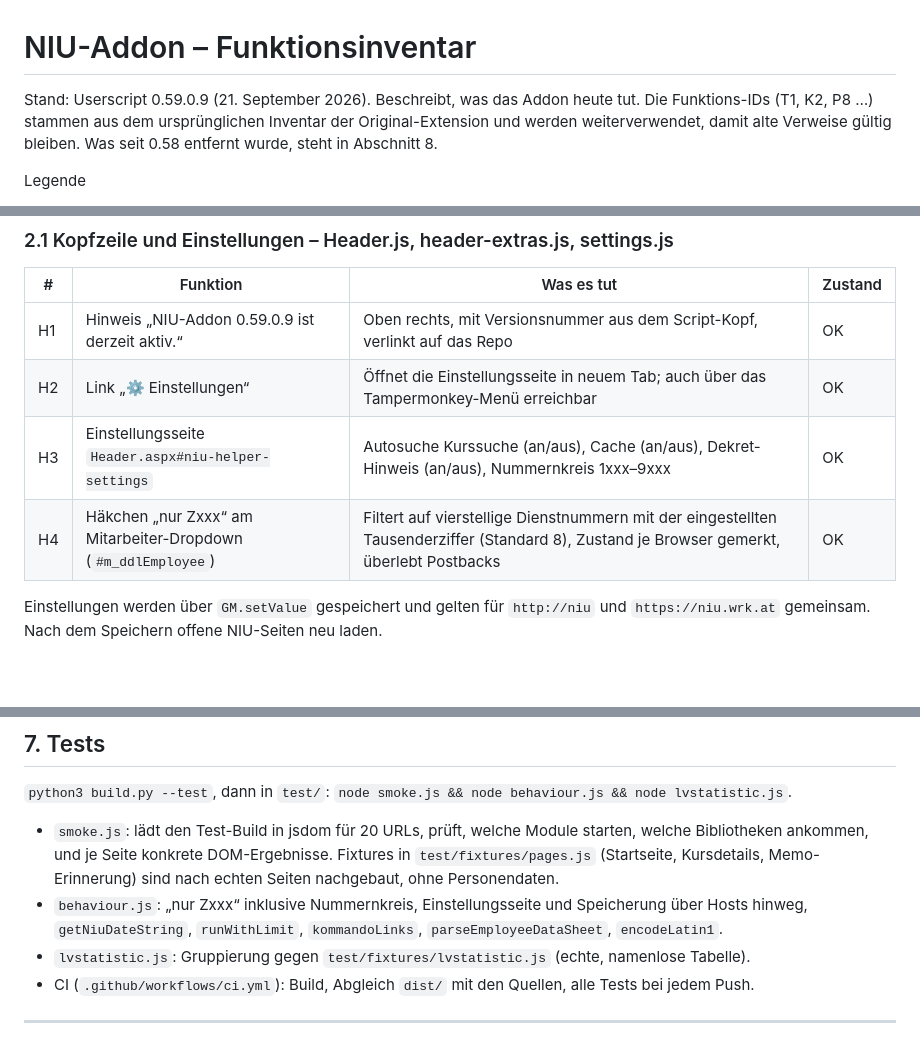
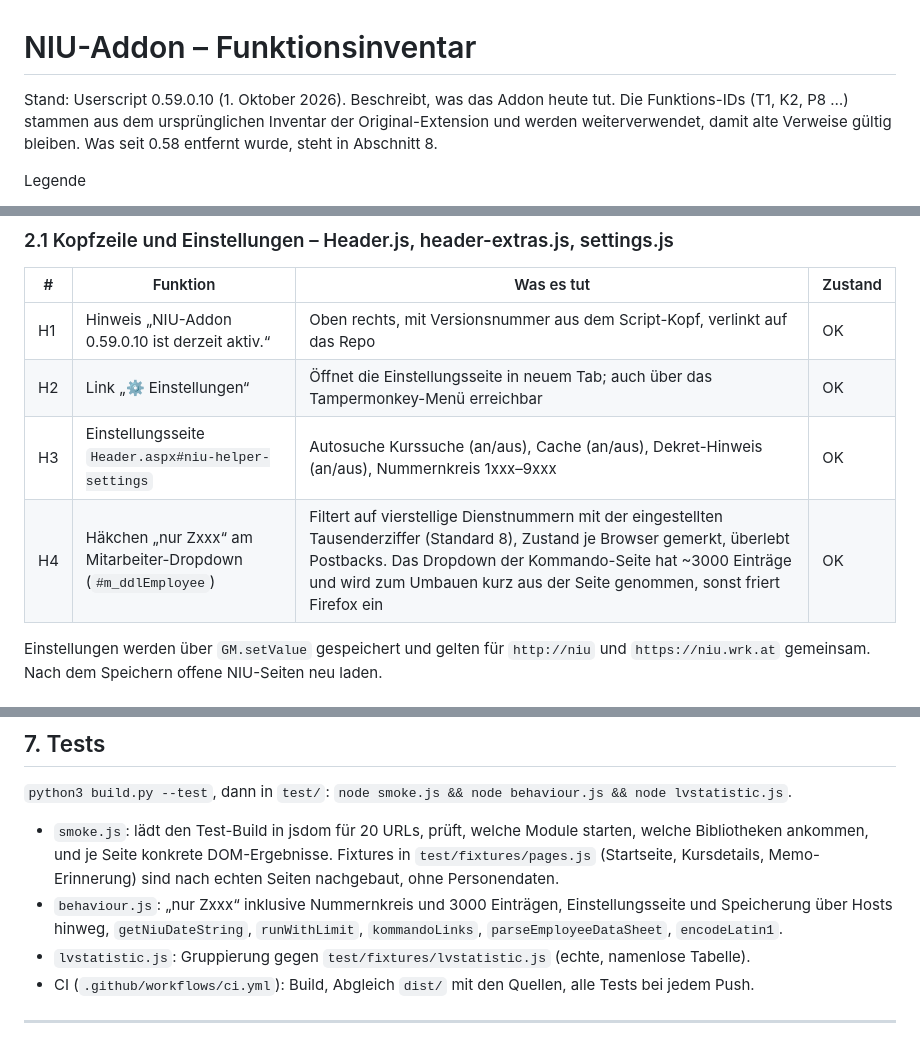
Before and after one commit to SirFlip/NIU-Addons, a Markdown page: FUNKTIONEN.md, 3 parts joined by grey strips. GitHub-like rendering; blank space fills up the shorter version.

```diff
--- a/FUNKTIONEN.md
+++ b/FUNKTIONEN.md
@@ -1,6 +1,6 @@
 # NIU-Addon – Funktionsinventar
 
-Stand: Userscript 0.59.0.9 (21. September 2026). Beschreibt, was das Addon heute tut.
+Stand: Userscript 0.59.0.10 (1. Oktober 2026). Beschreibt, was das Addon heute tut.
 Die Funktions-IDs (T1, K2, P8 …) stammen aus dem ursprünglichen Inventar der
 Original-Extension und werden weiterverwendet, damit alte Verweise gültig bleiben.
 Was seit 0.58 entfernt wurde, steht in Abschnitt 8.
@@ -43,10 +43,10 @@ jQuery wird auf allen Seiten geladen, PouchDB nur dort, wo der Cache gebraucht w
 
 | # | Funktion | Was es tut | Zustand |
 |---|---|---|---|
-| H1 | Hinweis „NIU-Addon 0.59.0.9 ist derzeit aktiv.“ | Oben rechts, mit Versionsnummer aus dem Script-Kopf, verlinkt auf das Repo | OK |
+| H1 | Hinweis „NIU-Addon 0.59.0.10 ist derzeit aktiv.“ | Oben rechts, mit Versionsnummer aus dem Script-Kopf, verlinkt auf das Repo | OK |
 | H2 | Link „⚙ Einstellungen“ | Öffnet die Einstellungsseite in neuem Tab; auch über das Tampermonkey-Menü erreichbar | OK |
 | H3 | Einstellungsseite `Header.aspx#niu-helper-settings` | Autosuche Kurssuche (an/aus), Cache (an/aus), Dekret-Hinweis (an/aus), Nummernkreis 1xxx–9xxx | OK |
-| H4 | Häkchen „nur Zxxx“ am Mitarbeiter-Dropdown (`#m_ddlEmployee`) | Filtert auf vierstellige Dienstnummern mit der eingestellten Tausenderziffer (Standard 8), Zustand je Browser gemerkt, überlebt Postbacks | OK |
+| H4 | Häkchen „nur Zxxx“ am Mitarbeiter-Dropdown (`#m_ddlEmployee`) | Filtert auf vierstellige Dienstnummern mit der eingestellten Tausenderziffer (Standard 8), Zustand je Browser gemerkt, überlebt Postbacks. Das Dropdown der Kommando-Seite hat ~3000 Einträge und wird zum Umbauen kurz aus der Seite genommen, sonst friert Firefox ein | OK |
 
 Einstellungen werden über `GM.setValue` gespeichert und gelten für `http://niu` und `https://niu.wrk.at` gemeinsam. Nach dem Speichern offene NIU-Seiten neu laden.
 
@@ -224,7 +224,7 @@ Die Postback-Parser hängen an WebForms-Feldnamen (`ctl00$main$…`). Layoutänd
 `python3 build.py --test`, dann in `test/`: `node smoke.js && node behaviour.js && node lvstatistic.js`.
 
 - `smoke.js`: lädt den Test-Build in jsdom für 20 URLs, prüft, welche Module starten, welche Bibliotheken ankommen, und je Seite konkrete DOM-Ergebnisse. Fixtures in `test/fixtures/pages.js` (Startseite, Kursdetails, Memo-Erinnerung) sind nach echten Seiten nachgebaut, ohne Personendaten.
-- `behaviour.js`: „nur Zxxx“ inklusive Nummernkreis, Einstellungsseite und Speicherung über Hosts hinweg, `getNiuDateString`, `runWithLimit`, `kommandoLinks`, `parseEmployeeDataSheet`, `encodeLatin1`.
+- `behaviour.js`: „nur Zxxx“ inklusive Nummernkreis und 3000 Einträgen, Einstellungsseite und Speicherung über Hosts hinweg, `getNiuDateString`, `runWithLimit`, `kommandoLinks`, `parseEmployeeDataSheet`, `encodeLatin1`.
 - `lvstatistic.js`: Gruppierung gegen `test/fixtures/lvstatistic.js` (echte, namenlose Tabelle).
 - CI (`.github/workflows/ci.yml`): Build, Abgleich `dist/` mit den Quellen, alle Tests bei jedem Push.
 
```
Also changed, not shown: CLAUDE.md (+10 -4 lines).
